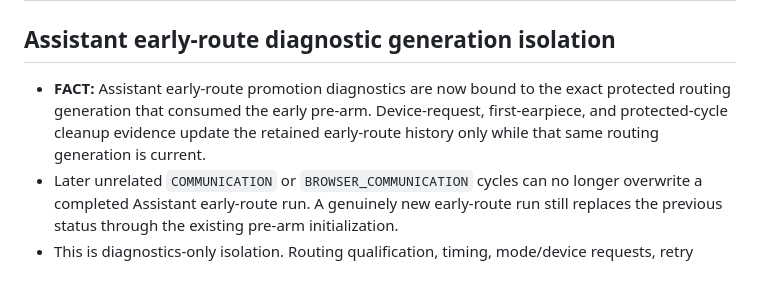
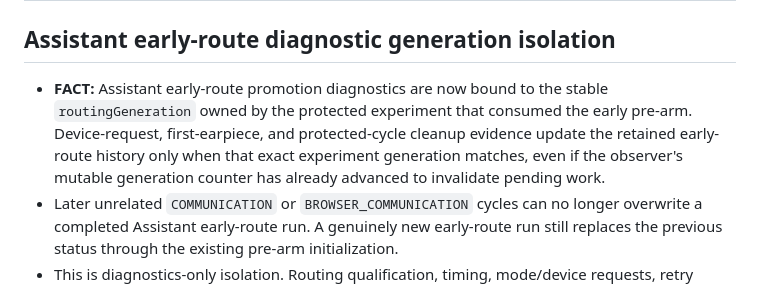
Before and after one commit to lukaszpeciak91-sys/private-audio-router, a Markdown page: docs/PROGRESS.md, the part around the change. GitHub-like rendering.

Commit message:
Clarify stable experiment diagnostic ownership

```diff
--- a/docs/PROGRESS.md
+++ b/docs/PROGRESS.md
@@ -2,10 +2,12 @@
 
 ## Assistant early-route diagnostic generation isolation
 
-- **FACT:** Assistant early-route promotion diagnostics are now bound to the exact
-  protected routing generation that consumed the early pre-arm. Device-request,
-  first-earpiece, and protected-cycle cleanup evidence update the retained early-route
-  history only while that same routing generation is current.
+- **FACT:** Assistant early-route promotion diagnostics are now bound to the stable
+  `routingGeneration` owned by the protected experiment that consumed the early
+  pre-arm. Device-request, first-earpiece, and protected-cycle cleanup evidence update
+  the retained early-route history only when that exact experiment generation matches,
+  even if the observer's mutable generation counter has already advanced to invalidate
+  pending work.
 - Later unrelated `COMMUNICATION` or `BROWSER_COMMUNICATION` cycles can no longer
   overwrite a completed Assistant early-route run. A genuinely new early-route run
   still replaces the previous status through the existing pre-arm initialization.
```
